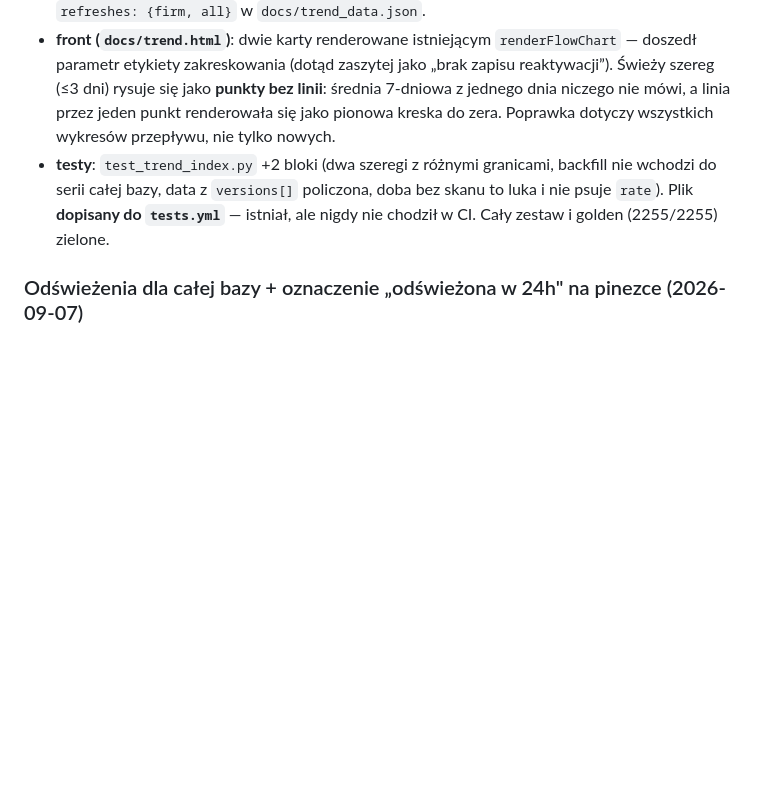
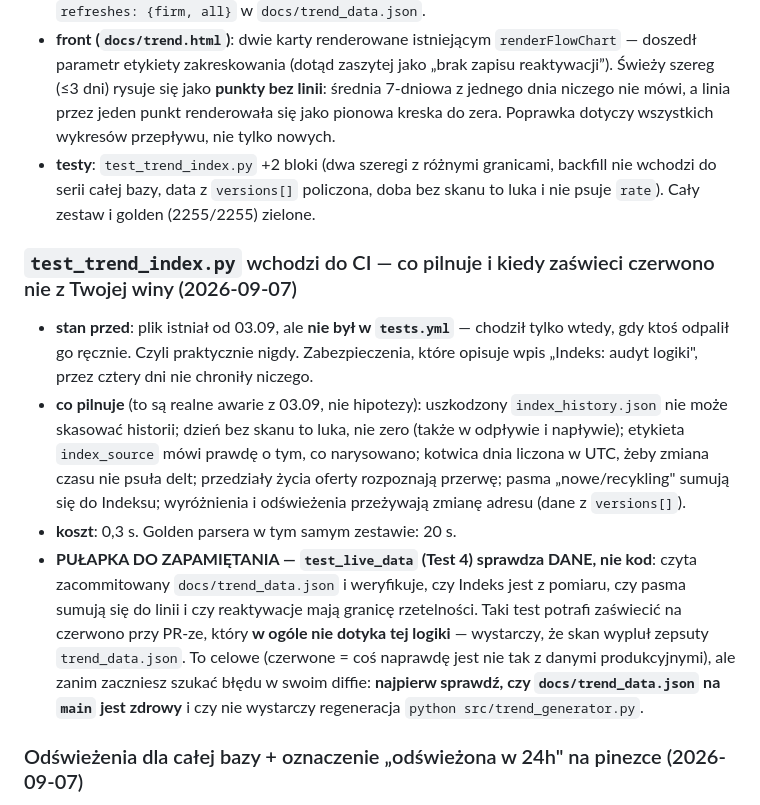
Before and after one commit to Bonaventura-EW/SONAR-POKOJOWY, a Markdown page: CHANGELOG.md, the part around the change. Drawn GitHub-style; blank space fills up the shorter version.

Commit message:
docs: notatka w CHANGELOG o test_trend_index.py w CI i jego pulapce
Plik istnial od 03.09, ale nie byl w tests.yml — chodzil tylko recznie,
czyli praktycznie nigdy. Wpis mowi, co pilnuje (cztery realne awarie
Indeksu z 03.09), ile kosztuje (0,3 s wobec 20 s goldena) i gdzie jest
haczyk: Test 4 sprawdza zacommitowany docs/trend_data.json, wiec moze
zaswiecic na czerwono przy PR-ze nietykajacym tej logiki — najpierw
sprawdzic zdrowie danych na main, potem szukac bledu w diffie.

Co-Authored-By: Claude Opus 5 <noreply@anthropic.com>
Claude-Session: https://claude.ai/code/session_012ipQJbzbwwJZxmxuCRj8G6

```diff
--- a/CHANGELOG.md
+++ b/CHANGELOG.md
@@ -16,7 +16,13 @@ Format luźno oparty na [Keep a Changelog](https://keepachangelog.com/pl/).
 - **wykres „cała baza” (`#chart8`)**: od 07.09.2026 (`REFRESH_ALL_RELIABLE_START`), czyli od pierwszego skanu z parserem karty listingu. Dni sprzed granicy **w ogóle nie wchodzą do szeregu** — nie są zakreskowane, tylko wycięte: to nie słabszy pomiar, tylko backfill po jednej dacie na ofertę (05.09: 55 zdarzeń, z czego 40 z backfillu). Zakreskowanie sugerowałoby, że dane tam są.
 - **generator (`src/trend_generator.py`)**: `build_refreshes()` wzorcem `build_promoted` — `collect_dates` czyta daty razem z `versions[]` (zmiana adresu resetuje `refresh_dates` na wierzchu rekordu), dzień bez skanu to luka, nie zero, i nie wchodzi do mianownika `rate`. Blok `refreshes: {firm, all}` w `docs/trend_data.json`.
 - **front (`docs/trend.html`)**: dwie karty renderowane istniejącym `renderFlowChart` — doszedł parametr etykiety zakreskowania (dotąd zaszytej jako „brak zapisu reaktywacji”). Świeży szereg (≤3 dni) rysuje się jako **punkty bez linii**: średnia 7-dniowa z jednego dnia niczego nie mówi, a linia przez jeden punkt renderowała się jako pionowa kreska do zera. Poprawka dotyczy wszystkich wykresów przepływu, nie tylko nowych.
-- **testy**: `test_trend_index.py` +2 bloki (dwa szeregi z różnymi granicami, backfill nie wchodzi do serii całej bazy, data z `versions[]` policzona, doba bez skanu to luka i nie psuje `rate`). Plik **dopisany do `tests.yml`** — istniał, ale nigdy nie chodził w CI. Cały zestaw i golden (2255/2255) zielone.
+- **testy**: `test_trend_index.py` +2 bloki (dwa szeregi z różnymi granicami, backfill nie wchodzi do serii całej bazy, data z `versions[]` policzona, doba bez skanu to luka i nie psuje `rate`). Cały zestaw i golden (2255/2255) zielone.
+
+### `test_trend_index.py` wchodzi do CI — co pilnuje i kiedy zaświeci czerwono nie z Twojej winy (2026-09-07)
+- **stan przed**: plik istniał od 03.09, ale **nie był w `tests.yml`** — chodził tylko wtedy, gdy ktoś odpalił go ręcznie. Czyli praktycznie nigdy. Zabezpieczenia, które opisuje wpis „Indeks: audyt logiki", przez cztery dni nie chroniły niczego.
+- **co pilnuje** (to są realne awarie z 03.09, nie hipotezy): uszkodzony `index_history.json` nie może skasować historii; dzień bez skanu to luka, nie zero (także w odpływie i napływie); etykieta `index_source` mówi prawdę o tym, co narysowano; kotwica dnia liczona w UTC, żeby zmiana czasu nie psuła delt; przedziały życia oferty rozpoznają przerwę; pasma „nowe/recykling" sumują się do Indeksu; wyróżnienia i odświeżenia przeżywają zmianę adresu (dane z `versions[]`).
+- **koszt**: 0,3 s. Golden parsera w tym samym zestawie: 20 s.
+- **PUŁAPKA DO ZAPAMIĘTANIA — `test_live_data` (Test 4) sprawdza DANE, nie kod**: czyta zacommitowany `docs/trend_data.json` i weryfikuje, czy Indeks jest z pomiaru, czy pasma sumują się do linii i czy reaktywacje mają granicę rzetelności. Taki test potrafi zaświecić na czerwono przy PR-ze, który **w ogóle nie dotyka tej logiki** — wystarczy, że skan wypluł zepsuty `trend_data.json`. To celowe (czerwone = coś naprawdę jest nie tak z danymi produkcyjnymi), ale zanim zaczniesz szukać błędu w swoim diffie: **najpierw sprawdź, czy `docs/trend_data.json` na `main` jest zdrowy** i czy nie wystarczy regeneracja `python src/trend_generator.py`.
 
 ### Odświeżenia dla całej bazy + oznaczenie „odświeżona w 24h" na pinezce (2026-09-07)
 - **zlecenie Mateusza**: „chcę żeby ogłoszenia które zostały odświeżone na mapie miały ikonę jak te co miały podwyżkę lub obniżkę" — niebieskie strzałki w obiegu, w rogu pinezki.
```
